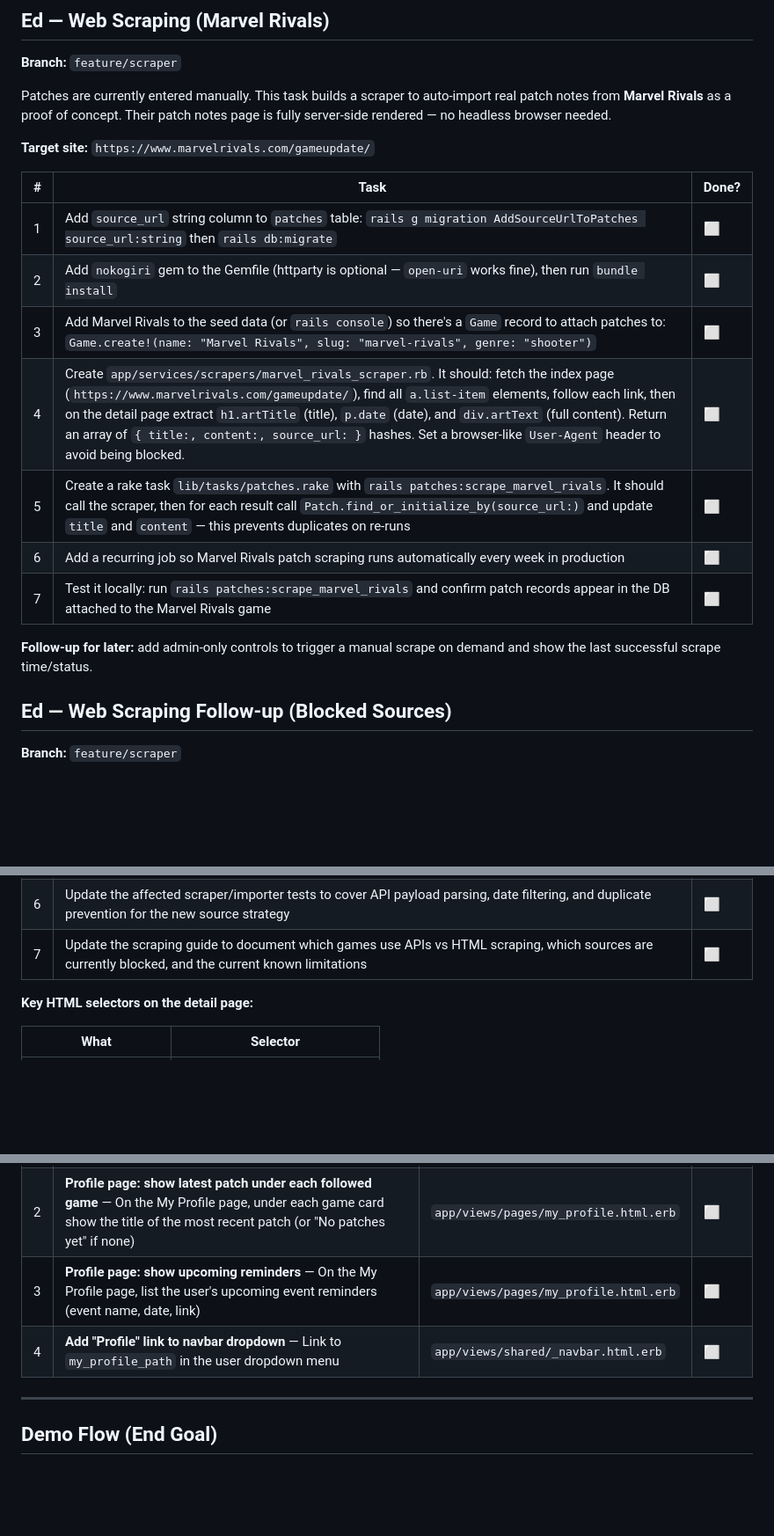
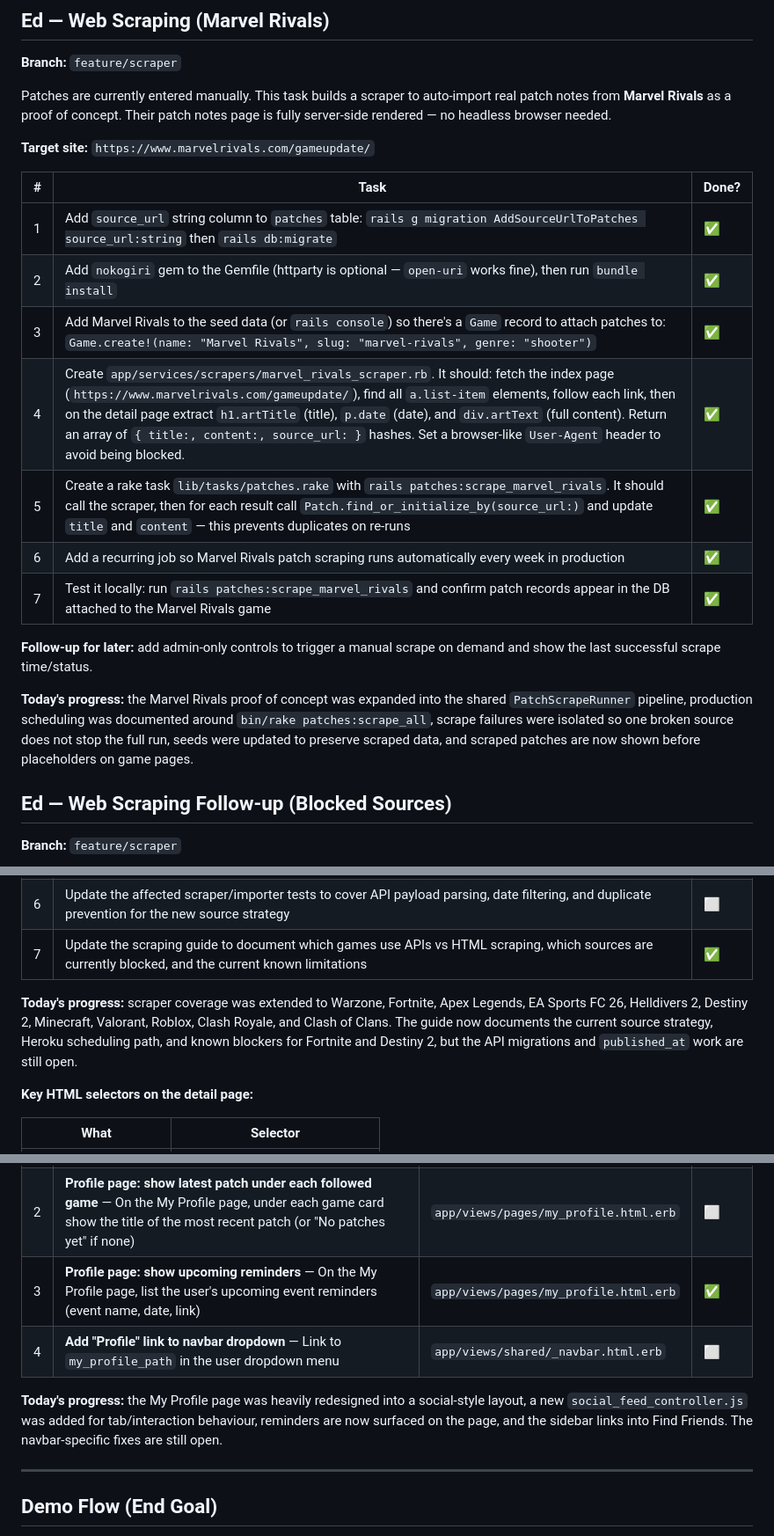
Before and after one commit to edhoblyn/GameBrief, a Markdown page: Docs/GameBrief_Team_Tasks.md, 3 parts joined by grey strips. Shown at 88% size. Drawn GitHub-style; blank space fills up the shorter version.

```diff
--- a/Docs/GameBrief_Team_Tasks.md
+++ b/Docs/GameBrief_Team_Tasks.md
@@ -25,15 +25,17 @@ Patches are currently entered manually. This task builds a scraper to auto-impor
 
 | # | Task | Done? |
 | --- | --- | --- |
-| 1 | Add `source_url` string column to `patches` table: `rails g migration AddSourceUrlToPatches source_url:string` then `rails db:migrate` | ⬜ |
-| 2 | Add `nokogiri` gem to the Gemfile (httparty is optional — `open-uri` works fine), then run `bundle install` | ⬜ |
-| 3 | Add Marvel Rivals to the seed data (or `rails console`) so there's a `Game` record to attach patches to: `Game.create!(name: "Marvel Rivals", slug: "marvel-rivals", genre: "shooter")` | ⬜ |
-| 4 | Create `app/services/scrapers/marvel_rivals_scraper.rb`. It should: fetch the index page (`https://www.marvelrivals.com/gameupdate/`), find all `a.list-item` elements, follow each link, then on the detail page extract `h1.artTitle` (title), `p.date` (date), and `div.artText` (full content). Return an array of `{ title:, content:, source_url: }` hashes. Set a browser-like `User-Agent` header to avoid being blocked. | ⬜ |
-| 5 | Create a rake task `lib/tasks/patches.rake` with `rails patches:scrape_marvel_rivals`. It should call the scraper, then for each result call `Patch.find_or_initialize_by(source_url:)` and update `title` and `content` — this prevents duplicates on re-runs | ⬜ |
-| 6 | Add a recurring job so Marvel Rivals patch scraping runs automatically every week in production | ⬜ |
-| 7 | Test it locally: run `rails patches:scrape_marvel_rivals` and confirm patch records appear in the DB attached to the Marvel Rivals game | ⬜ |
+| 1 | Add `source_url` string column to `patches` table: `rails g migration AddSourceUrlToPatches source_url:string` then `rails db:migrate` | ✅ |
+| 2 | Add `nokogiri` gem to the Gemfile (httparty is optional — `open-uri` works fine), then run `bundle install` | ✅ |
+| 3 | Add Marvel Rivals to the seed data (or `rails console`) so there's a `Game` record to attach patches to: `Game.create!(name: "Marvel Rivals", slug: "marvel-rivals", genre: "shooter")` | ✅ |
+| 4 | Create `app/services/scrapers/marvel_rivals_scraper.rb`. It should: fetch the index page (`https://www.marvelrivals.com/gameupdate/`), find all `a.list-item` elements, follow each link, then on the detail page extract `h1.artTitle` (title), `p.date` (date), and `div.artText` (full content). Return an array of `{ title:, content:, source_url: }` hashes. Set a browser-like `User-Agent` header to avoid being blocked. | ✅ |
+| 5 | Create a rake task `lib/tasks/patches.rake` with `rails patches:scrape_marvel_rivals`. It should call the scraper, then for each result call `Patch.find_or_initialize_by(source_url:)` and update `title` and `content` — this prevents duplicates on re-runs | ✅ |
+| 6 | Add a recurring job so Marvel Rivals patch scraping runs automatically every week in production | ✅ |
+| 7 | Test it locally: run `rails patches:scrape_marvel_rivals` and confirm patch records appear in the DB attached to the Marvel Rivals game | ✅ |
 
 **Follow-up for later:** add admin-only controls to trigger a manual scrape on demand and show the last successful scrape time/status.
+
+**Today's progress:** the Marvel Rivals proof of concept was expanded into the shared `PatchScrapeRunner` pipeline, production scheduling was documented around `bin/rake patches:scrape_all`, scrape failures were isolated so one broken source does not stop the full run, seeds were updated to preserve scraped data, and scraped patches are now shown before placeholders on game pages.
 
 ## Ed — Web Scraping Follow-up (Blocked Sources)
 
@@ -49,7 +51,9 @@ Some previously working patch-note sources are now blocked or unreliable with th
 | 4 | Investigate a production-safe official source for `Fortnite` patch notes. Prefer Epic documentation or another structured official release-notes source instead of `fortnite.com/news`, which is blocked to the current scraper | ⬜ |
 | 5 | Add `published_at` to `Patch` and update importers so the app can reliably enforce the "last 6 months" requirement across all supported games | ⬜ |
 | 6 | Update the affected scraper/importer tests to cover API payload parsing, date filtering, and duplicate prevention for the new source strategy | ⬜ |
-| 7 | Update the scraping guide to document which games use APIs vs HTML scraping, which sources are currently blocked, and the current known limitations | ⬜ |
+| 7 | Update the scraping guide to document which games use APIs vs HTML scraping, which sources are currently blocked, and the current known limitations | ✅ |
+
+**Today's progress:** scraper coverage was extended to Warzone, Fortnite, Apex Legends, EA Sports FC 26, Helldivers 2, Destiny 2, Minecraft, Valorant, Roblox, Clash Royale, and Clash of Clans. The guide now documents the current source strategy, Heroku scheduling path, and known blockers for Fortnite and Destiny 2, but the API migrations and `published_at` work are still open.
 
 **Key HTML selectors on the detail page:**
 
@@ -99,8 +103,10 @@ Some previously working patch-note sources are now blocked or unreliable with th
 | --- | --- | --- | --- |
 | 1 | **Navbar avatar is hardcoded** — The navbar uses a placeholder image URL instead of `current_user.avatar_url`. Fix it to fall back to a generic avatar icon if `avatar_url` is blank | `app/views/shared/_navbar.html.erb` | ⬜ |
 | 2 | **Profile page: show latest patch under each followed game** — On the My Profile page, under each game card show the title of the most recent patch (or "No patches yet" if none) | `app/views/pages/my_profile.html.erb` | ⬜ |
-| 3 | **Profile page: show upcoming reminders** — On the My Profile page, list the user's upcoming event reminders (event name, date, link) | `app/views/pages/my_profile.html.erb` | ⬜ |
+| 3 | **Profile page: show upcoming reminders** — On the My Profile page, list the user's upcoming event reminders (event name, date, link) | `app/views/pages/my_profile.html.erb` | ✅ |
 | 4 | **Add "Profile" link to navbar dropdown** — Link to `my_profile_path` in the user dropdown menu | `app/views/shared/_navbar.html.erb` | ⬜ |
+
+**Today's progress:** the My Profile page was heavily redesigned into a social-style layout, a new `social_feed_controller.js` was added for tab/interaction behaviour, reminders are now surfaced on the page, and the sidebar links into Find Friends. The navbar-specific fixes are still open.
 
 ---
 
```
Also changed, not shown: other parts of Docs/GameBrief_Team_Tasks.md (+1 -1 lines), Docs/GameBrief_Team_Progress.md (+31 -1 lines).
